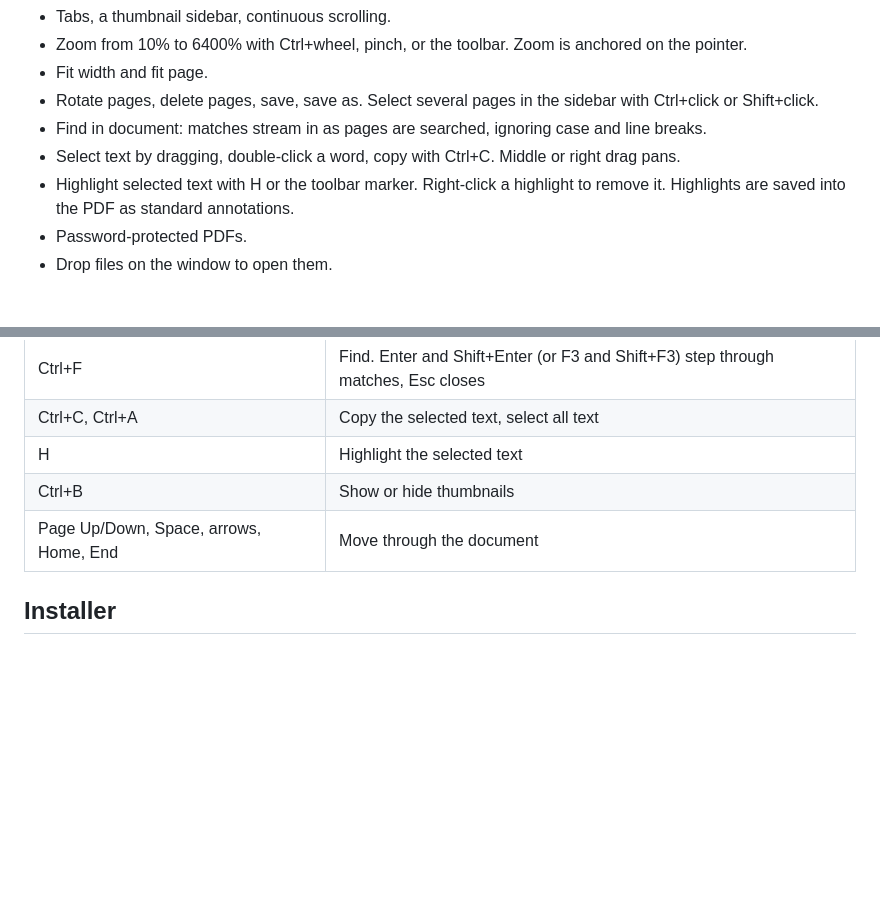
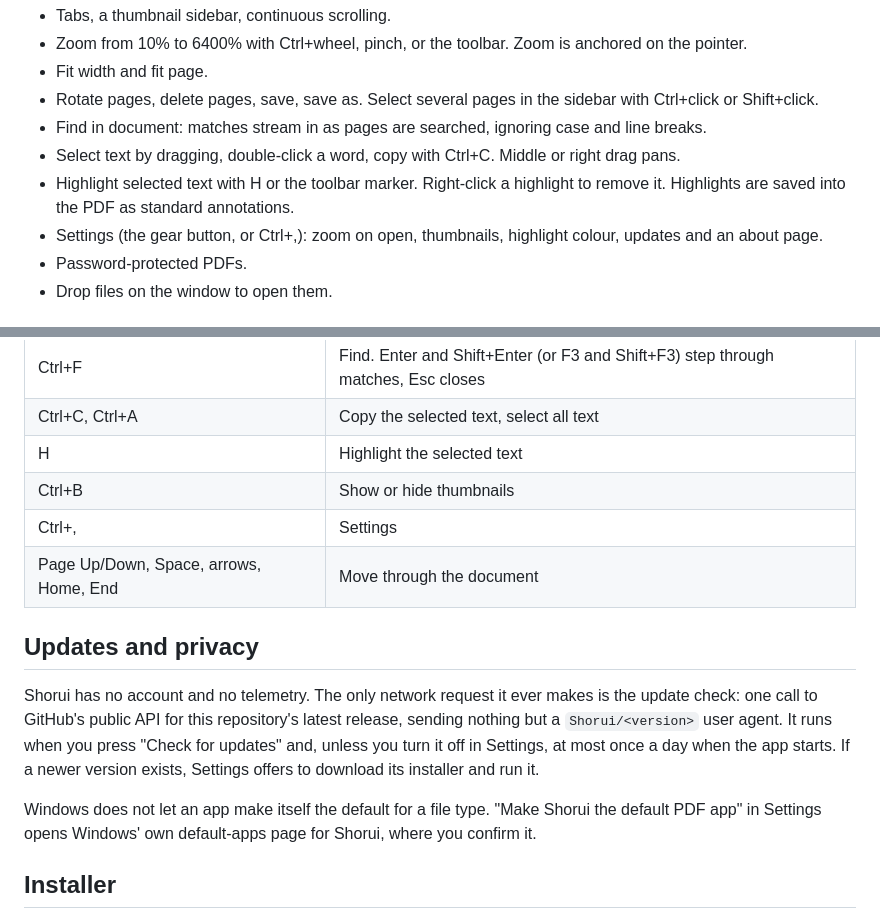
Before and after one commit to invictus-1/Shorui, a Markdown page: README.md, 2 parts joined by grey strips. GitHub-like rendering; blank space fills up the shorter version.

```diff
--- a/README.md
+++ b/README.md
@@ -42,6 +46,7 @@ The built app is `target\release\shorui.exe`. It needs `pdfium.dll` beside it; t
 - Find in document: matches stream in as pages are searched, ignoring case and line breaks.
 - Select text by dragging, double-click a word, copy with Ctrl+C. Middle or right drag pans.
 - Highlight selected text with H or the toolbar marker. Right-click a highlight to remove it. Highlights are saved into the PDF as standard annotations.
+- Settings (the gear button, or Ctrl+,): zoom on open, thumbnails, highlight colour, updates and an about page.
 - Password-protected PDFs.
 - Drop files on the window to open them.
 
@@ -61,7 +66,14 @@ The built app is `target\release\shorui.exe`. It needs `pdfium.dll` beside it; t
 | Ctrl+C, Ctrl+A | Copy the selected text, select all text |
 | H | Highlight the selected text |
 | Ctrl+B | Show or hide thumbnails |
+| Ctrl+, | Settings |
 | Page Up/Down, Space, arrows, Home, End | Move through the document |
+
+## Updates and privacy
+
+Shorui has no account and no telemetry. The only network request it ever makes is the update check: one call to GitHub's public API for this repository's latest release, sending nothing but a `Shorui/<version>` user agent. It runs when you press "Check for updates" and, unless you turn it off in Settings, at most once a day when the app starts. If a newer version exists, Settings offers to download its installer and run it.
+
+Windows does not let an app make itself the default for a file type. "Make Shorui the default PDF app" in Settings opens Windows' own default-apps page for Shorui, where you confirm it.
 
 ## Installer
 
```
Also changed, not shown: other parts of README.md (+7 -3 lines), docs/screenshots/find.png, docs/screenshots/highlight.png, docs/screenshots/installer.png, docs/screenshots/reader.png, docs/screenshots/settings.png (added), docs/screenshots/zoom.png.
